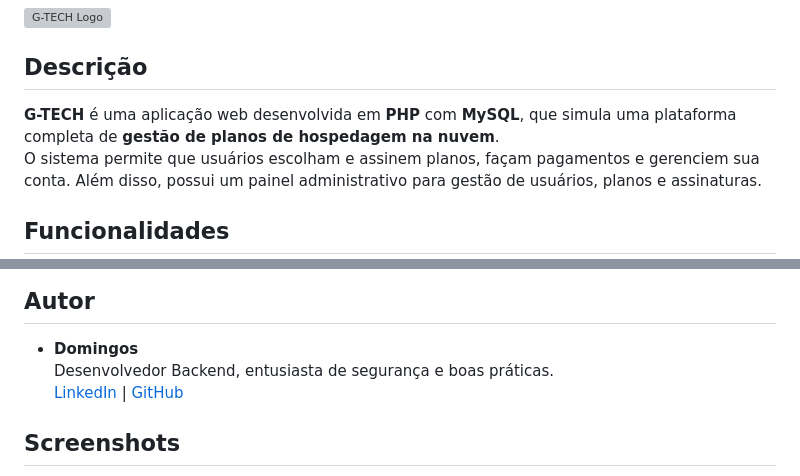
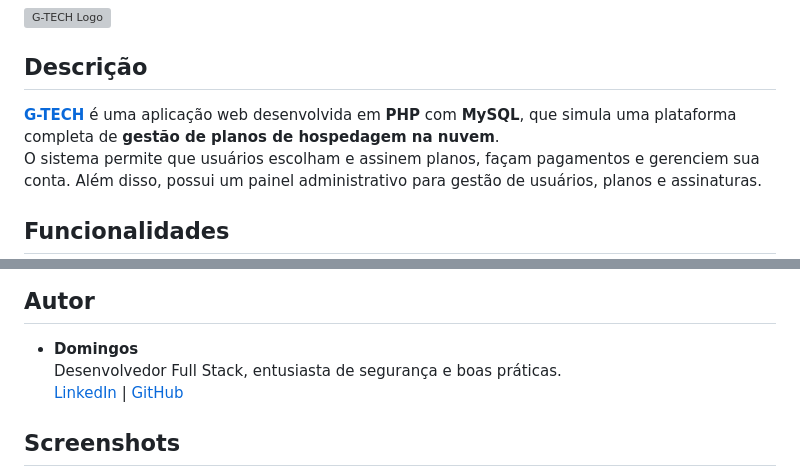
Before and after one commit to DomingosCapewa/G-Tech, a Markdown page: README.md, 2 parts joined by grey strips. GitHub-like rendering; grey boxes are pictures that could not be loaded.

Commit message:
README.md Autualizado
Aplicação de melhorias no README

```diff
--- a/README.md
+++ b/README.md
@@ -5,7 +5,7 @@
 
 ## Descrição
 
-**G-TECH** é uma aplicação web desenvolvida em **PHP** com **MySQL**, que simula uma plataforma completa de **gestão de planos de hospedagem na nuvem**.
+[**G-TECH**](https://gtech.wuaze.com/G-tech/index.php) é uma aplicação web desenvolvida em **PHP** com **MySQL**, que simula uma plataforma completa de **gestão de planos de hospedagem na nuvem**.
 O sistema permite que usuários escolham e assinem planos, façam pagamentos e gerenciem sua conta. Além disso, possui um painel administrativo para gestão de usuários, planos e assinaturas.
 
 ## Funcionalidades
@@ -104,7 +104,7 @@ Sinta-se à vontade para usar, estudar e modificar!
 ## Autor
 
 - **Domingos**
-Desenvolvedor Backend, entusiasta de segurança e boas práticas.
+Desenvolvedor Full Stack, entusiasta de segurança e boas práticas.
 [LinkedIn](https://linkedin.com/domingoscapewa) | [GitHub](https://github.com/domingosCapewa)
 
 ## Screenshots
```
Also changed, not shown: other parts of README.md (+17 -3 lines).
